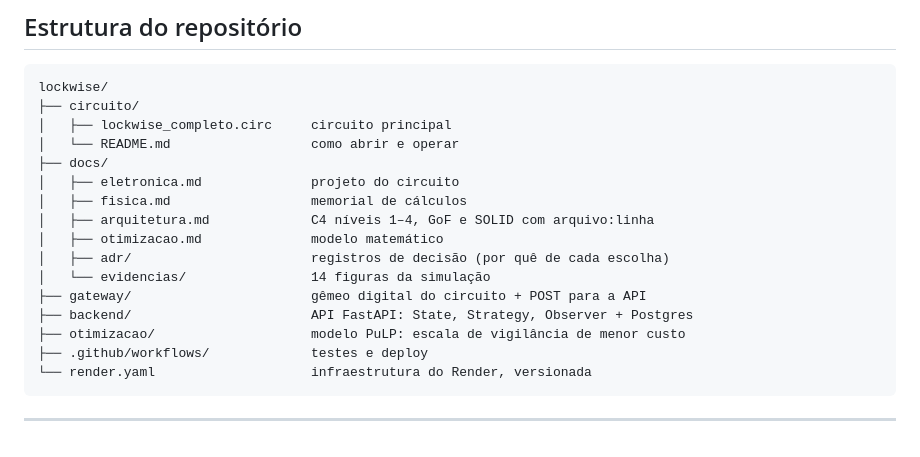
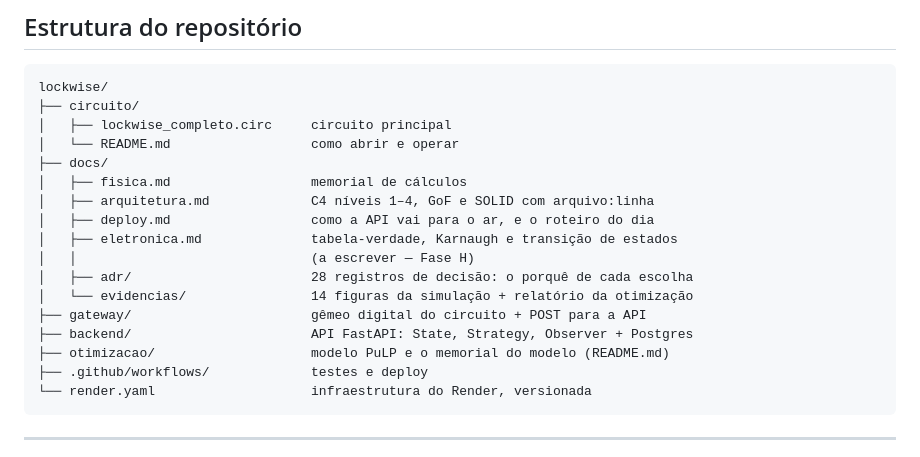
Before and after one commit to rodrigo-silvaXD/lockwise, a Markdown page: README.md, the part around the change. Drawn GitHub-style.

Commit message:
README: arvore de pastas reflete o que existe
A arvore prometia docs/eletronica.md e docs/otimizacao.md, e nenhum dos
dois existia. O primeiro vai existir na Fase H e ficou marcado como a
escrever; o segundo nao vai — o memorial do modelo ficou em
otimizacao/README.md, junto do codigo, e a arvore agora aponta para la.

Faltavam tambem docs/deploy.md e o relatorio da otimizacao nas
evidencias.

````diff
--- a/README.md
+++ b/README.md
@@ -48,15 +48,16 @@ lockwise/
 │   ├── lockwise_completo.circ     circuito principal
 │   └── README.md                  como abrir e operar
 ├── docs/
-│   ├── eletronica.md              projeto do circuito
 │   ├── fisica.md                  memorial de cálculos
 │   ├── arquitetura.md             C4 níveis 1–4, GoF e SOLID com arquivo:linha
-│   ├── otimizacao.md              modelo matemático
-│   ├── adr/                       registros de decisão (por quê de cada escolha)
-│   └── evidencias/                14 figuras da simulação
+│   ├── deploy.md                  como a API vai para o ar, e o roteiro do dia
+│   ├── eletronica.md              tabela-verdade, Karnaugh e transição de estados
+│   │                              (a escrever — Fase H)
+│   ├── adr/                       28 registros de decisão: o porquê de cada escolha
+│   └── evidencias/                14 figuras da simulação + relatório da otimização
 ├── gateway/                       gêmeo digital do circuito + POST para a API
 ├── backend/                       API FastAPI: State, Strategy, Observer + Postgres
-├── otimizacao/                    modelo PuLP: escala de vigilância de menor custo
+├── otimizacao/                    modelo PuLP e o memorial do modelo (README.md)
 ├── .github/workflows/             testes e deploy
 └── render.yaml                    infraestrutura do Render, versionada
 ```
````
